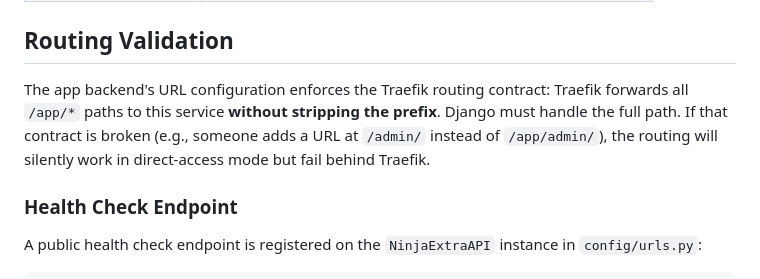
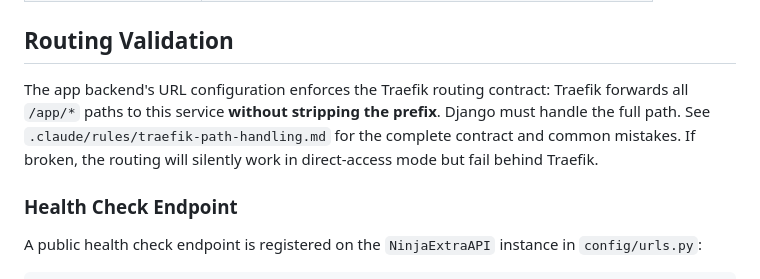
Before and after one commit to RafaelPuello/app-backend, a Markdown page: CLAUDE.md, the part around the change. Rendered like a GitHub page.

Commit message:
refactor: consolidate backend CLAUDE.md to reference traefik rule

```diff
--- a/CLAUDE.md
+++ b/CLAUDE.md
@@ -193,10 +193,7 @@ class NFCTagController:
 
 ## Routing Validation
 
-The app backend's URL configuration enforces the Traefik routing contract: Traefik forwards
-all `/app/*` paths to this service **without stripping the prefix**. Django must handle the full
-path. If that contract is broken (e.g., someone adds a URL at `/admin/` instead of `/app/admin/`),
-the routing will silently work in direct-access mode but fail behind Traefik.
+The app backend's URL configuration enforces the Traefik routing contract: Traefik forwards all `/app/*` paths to this service **without stripping the prefix**. Django must handle the full path. See `.claude/rules/traefik-path-handling.md` for the complete contract and common mistakes. If broken, the routing will silently work in direct-access mode but fail behind Traefik.
 
 ### Health Check Endpoint
 
```
